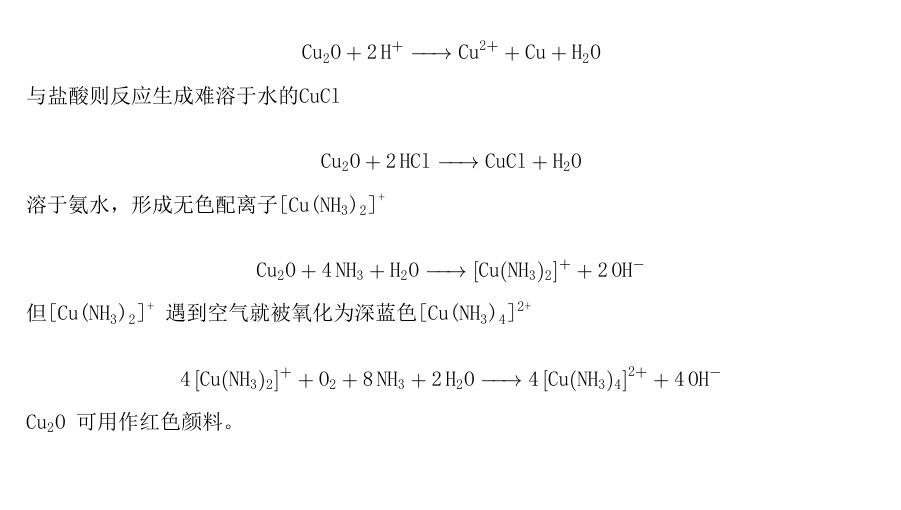
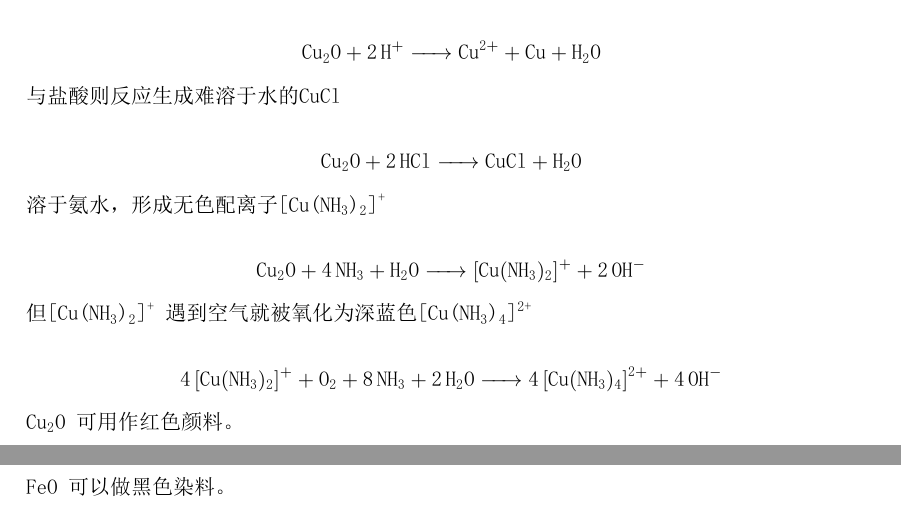
Before and after one commit to dudujerry452/CollegeNotes, a LaTeX document (Chemistry/Che.tex): part of page 7 of 7 before the commit and two parts of pages 7 and 8 of 8 after it, the two joined at a grey line, cut so that both start at the same text, the shorter picture padded with empty space. The pictures show the PDF file Chemistry/Che.pdf that the author committed with the source.

Commit message:
wojiubuxie

```diff
--- a/Chemistry/Che.tex
+++ b/Chemistry/Che.tex
@@ -320,4 +320,6 @@ $$ \ce{4[Cu(NH3)2]^{+} + O2 + 8NH3 + 2H2O -> 4[Cu(NH3)4]^{2+} + 4OH-} $$
 
 \ce{Cu2O}可用作红色颜料。
 
+\ce{FeO}可以做黑色染料。
+
 \end{document}
```
Also changed, not shown: Chemistry/Che.pdf, 8 other files.
